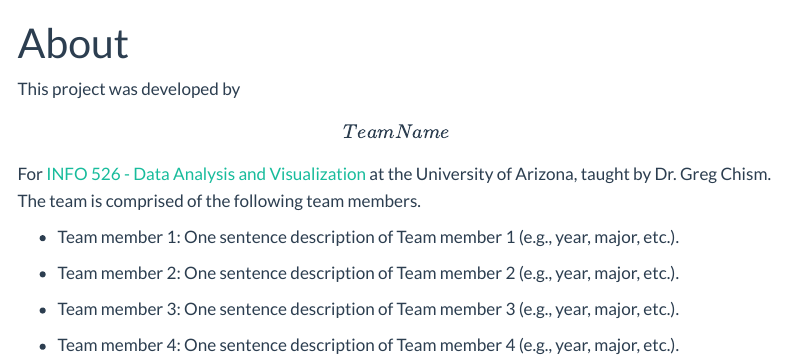
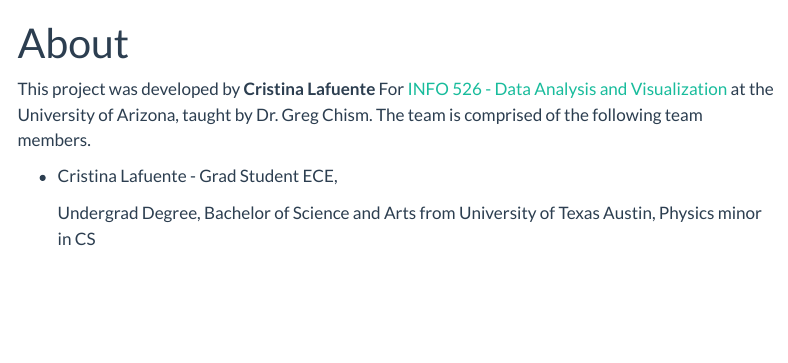
Before and after one commit to INFO-526-SU24/final-project-CristinaUAMS, a Quarto document (about.qmd): the page in a window 1100 px wide, from its top. Rendered offline with R 4.5, knitr and Pandoc in place of Quarto, with nearby package versions; menus at the side of the page are left out.

Commit message:
minor updates

```diff
--- a/about.qmd
+++ b/about.qmd
@@ -4,12 +4,8 @@ format: html
 editor: visual
 ---
 
-This project was developed by **\[Team Name\]** For [INFO 526 - Data Analysis and Visualization](https://datavizaz.org/) at the University of Arizona, taught by Dr. Greg Chism. The team is comprised of the following team members.
+This project was developed by **Cristina Lafuente** For [INFO 526 - Data Analysis and Visualization](https://datavizaz.org/) at the University of Arizona, taught by Dr. Greg Chism. The team is comprised of the following team members.
 
--   Team member 1: One sentence description of Team member 1 (e.g., year, major, etc.).
+-   Cristina Lafuente  - Grad Student ECE,
 
--   Team member 2: One sentence description of Team member 2 (e.g., year, major, etc.).
-
--   Team member 3: One sentence description of Team member 3 (e.g., year, major, etc.).
-
--   Team member 4: One sentence description of Team member 4 (e.g., year, major, etc.).
+    Undergrad Degree, Bachelor of Science and Arts from University of Texas Austin, Physics minor in CS
```
Also changed, not shown: _quarto.yml (+1 -1 lines), 6 other files.
